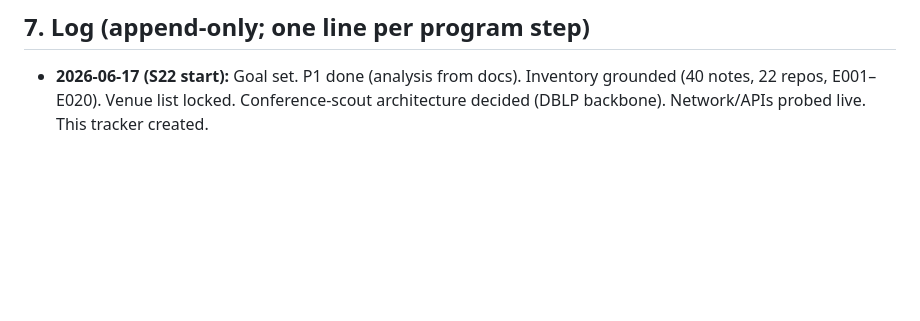
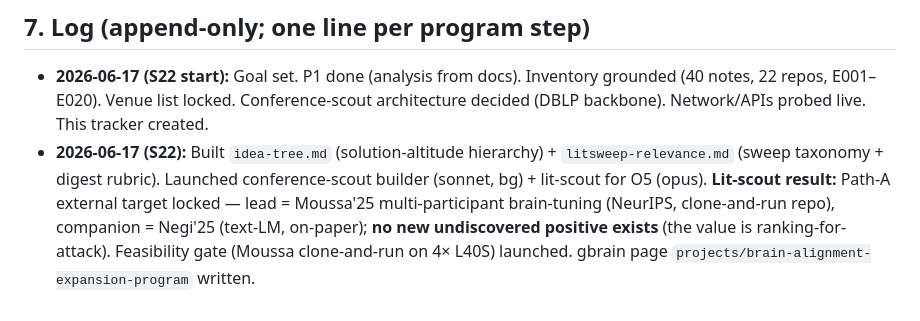
Before and after one commit to MohammadErfan-Jabbari/brain-alignment, a Markdown page: docs/expansion-program.md, the part around the change. Drawn GitHub-style; blank space fills up the shorter version.

```diff
--- a/docs/expansion-program.md
+++ b/docs/expansion-program.md
@@ -124,3 +124,4 @@ The tree file: `docs/idea-tree.md` (built in P4, machine-readable node table + a
 
 ## 7. Log (append-only; one line per program step)
 - **2026-06-17 (S22 start):** Goal set. P1 done (analysis from docs). Inventory grounded (40 notes, 22 repos, E001–E020). Venue list locked. Conference-scout architecture decided (DBLP backbone). Network/APIs probed live. This tracker created.
+- **2026-06-17 (S22):** Built `idea-tree.md` (solution-altitude hierarchy) + `litsweep-relevance.md` (sweep taxonomy + digest rubric). Launched conference-scout builder (sonnet, bg) + lit-scout for O5 (opus). **Lit-scout result:** Path-A external target locked — lead = Moussa'25 multi-participant brain-tuning (NeurIPS, clone-and-run repo), companion = Negi'25 (text-LM, on-paper); **no new undiscovered positive exists** (the value is ranking-for-attack). Feasibility gate (Moussa clone-and-run on 4× L40S) launched. gbrain page `projects/brain-alignment-expansion-program` written.
```
Also changed, not shown: docs/idea-tree.md (+2 -2 lines), docs/litsweep-relevance.md (added, +33 -0 lines).
